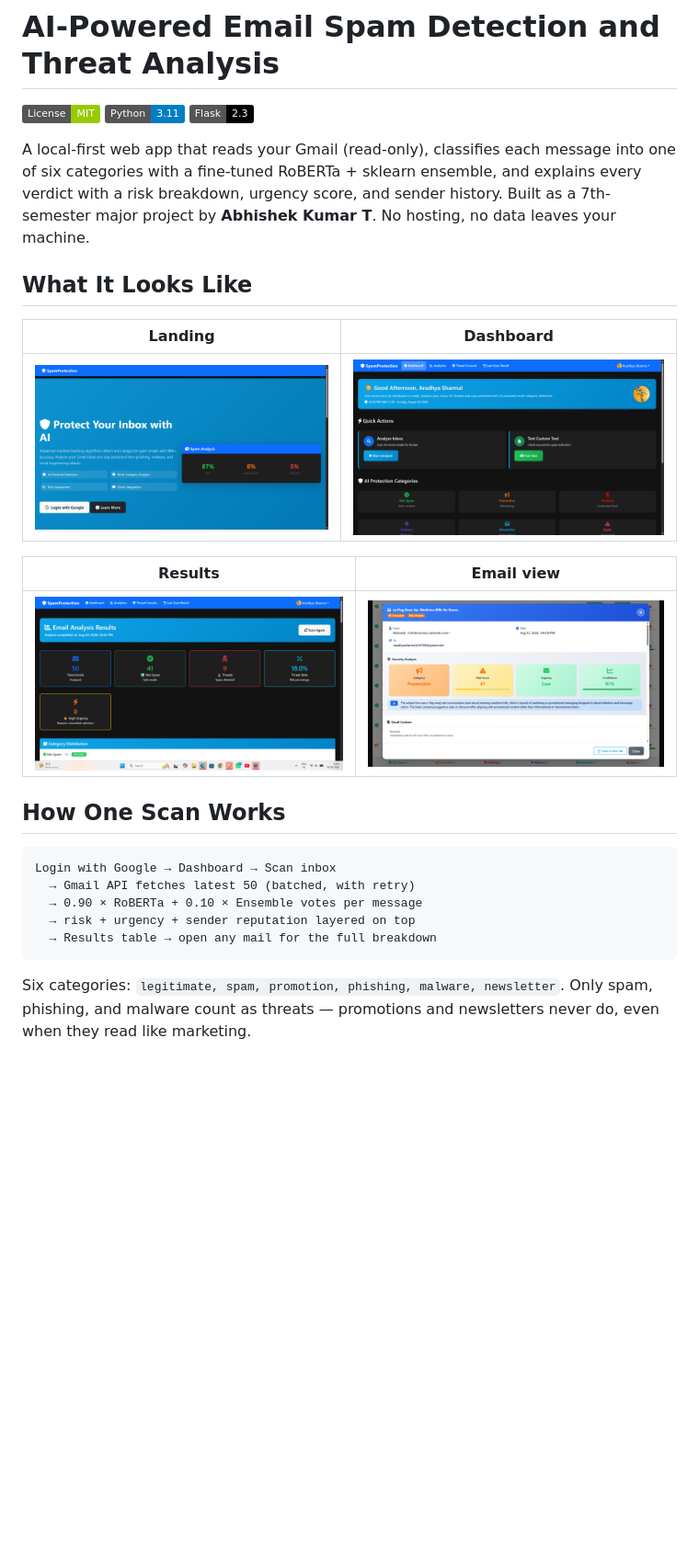
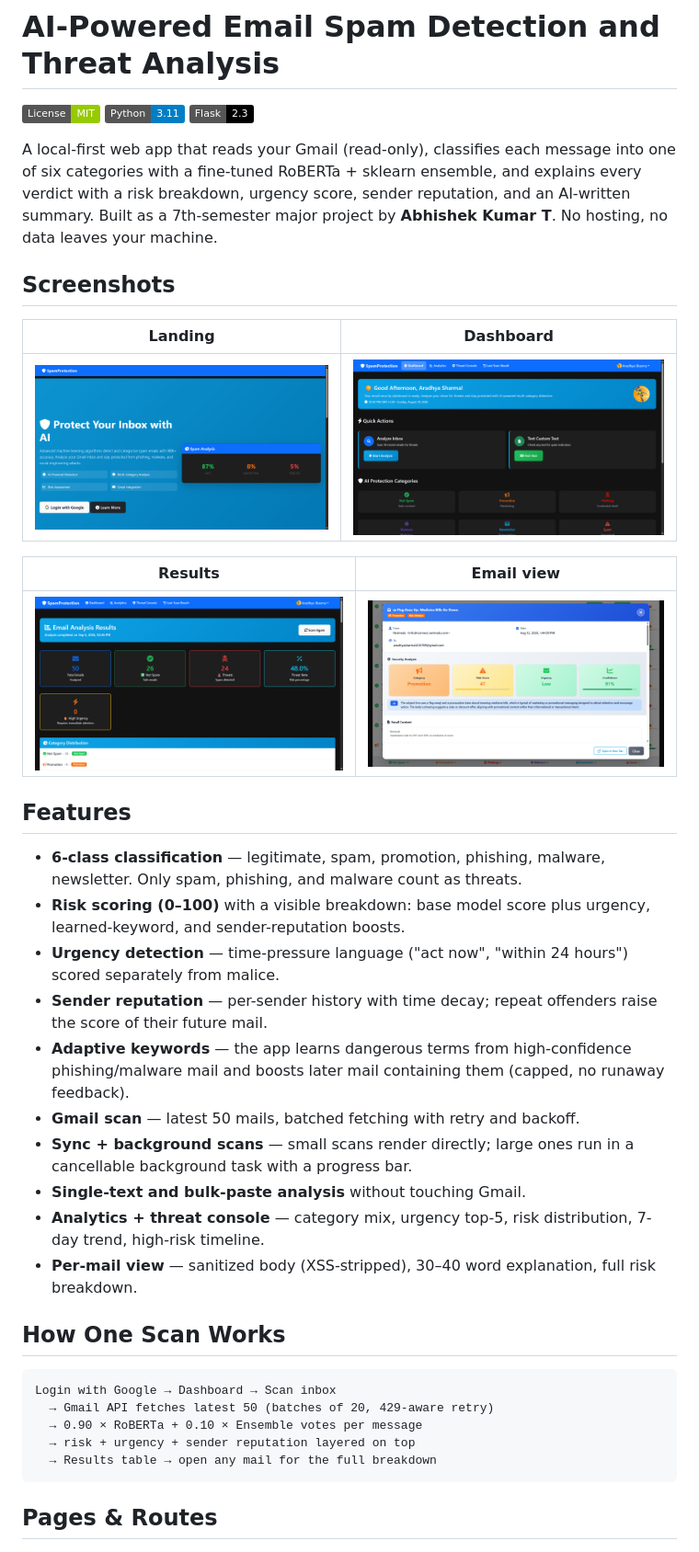
Before and after one commit to abhisheksharma611/AI-Powered-Email-Spam-Detection-and-Threat-Analysis, a Markdown page: README.md, the part around the change printed below. Shown: that part at 92% size. Drawn GitHub-style; pictures changed too: docs/screenshots/results.png; badges without logos; blank space fills up the shorter version.

````diff
--- a/README.md
+++ b/README.md
@@ -7,10 +7,10 @@
 A local-first web app that reads your Gmail (read-only), classifies each
 message into one of six categories with a fine-tuned RoBERTa + sklearn
 ensemble, and explains every verdict with a risk breakdown, urgency score,
-and sender history. Built as a 7th-semester major project by
-**Abhishek Kumar T**. No hosting, no data leaves your machine.
+sender reputation, and an AI-written summary. Built as a 7th-semester major
+project by **Abhishek Kumar T**. No hosting, no data leaves your machine.
 
-## What It Looks Like
+## Screenshots
 
 | Landing | Dashboard |
 |---|---|
@@ -20,17 +20,37 @@ and sender history. Built as a 7th-semester major project by
 |---|---|
 | ![Results table](docs/screenshots/results.png) | ![Email view with analysis](docs/screenshots/email-view.png) |
 
+## Features
+
+- **6-class classification** — legitimate, spam, promotion, phishing, malware,
+  newsletter. Only spam, phishing, and malware count as threats.
+- **Risk scoring (0–100)** with a visible breakdown: base model score plus
+  urgency, learned-keyword, and sender-reputation boosts.
+- **Urgency detection** — time-pressure language ("act now", "within 24 hours")
+  scored separately from malice.
+- **Sender reputation** — per-sender history with time decay; repeat offenders
+  raise the score of their future mail.
+- **Adaptive keywords** — the app learns dangerous terms from high-confidence
+  phishing/malware mail and boosts later mail containing them (capped, no
+  runaway feedback).
+- **Gmail scan** — latest 50 mails, batched fetching with retry and backoff.
+- **Sync + background scans** — small scans render directly; large ones run in
+  a cancellable background task with a progress bar.
+- **Single-text and bulk-paste analysis** without touching Gmail.
+- **Analytics + threat console** — category mix, urgency top-5, risk
+  distribution, 7-day trend, high-risk timeline.
+- **Per-mail view** — sanitized body (XSS-stripped), 30–40 word explanation,
+  full risk breakdown.
+
 ## How One Scan Works
 
 ```text
 Login with Google → Dashboard → Scan inbox
-  → Gmail API fetches latest 50 (batched, with retry)
+  → Gmail API fetches latest 50 (batches of 20, 429-aware retry)
   → 0.90 × RoBERTa + 0.10 × Ensemble votes per message
   → risk + urgency + sender reputation layered on top
   → Results table → open any mail for the full breakdown
 ```
 
-Six categories: `legitimate, spam, promotion, phishing, malware, newsletter`.
-Only spam, phishing, and malware count as threats — promotions and
-newsletters never do, even when they read like marketing.
+## Pages & Routes
 
````
Also changed, not shown: other parts of README.md (+101 -19 lines).
